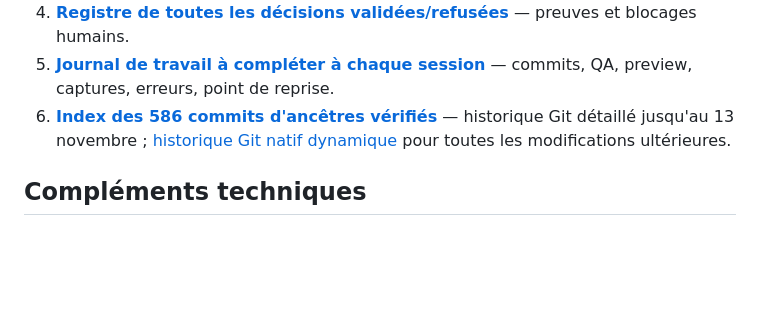
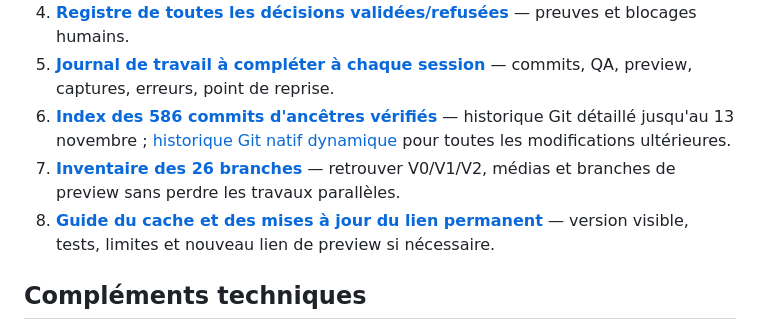
Before and after one commit to OBIANG5/World-Health-Vision, a Markdown page: CONTINUITE_WORLD_VISION.md, the part around the change. Rendered like a GitHub page; blank space fills up the shorter version.

Commit message:
docs(continuity): root START HERE links 26 branches and explicit stale-preview troubleshooting

```diff
--- a/CONTINUITE_WORLD_VISION.md
+++ b/CONTINUITE_WORLD_VISION.md
@@ -23,6 +23,8 @@
 4. **[Registre de toutes les décisions validées/refusées](worldhealth-vision-v2/docs/continuity/DECISION_REGISTER.md)** — preuves et blocages humains.
 5. **[Journal de travail à compléter à chaque session](worldhealth-vision-v2/docs/continuity/WORK_JOURNAL.md)** — commits, QA, preview, captures, erreurs, point de reprise.
 6. **[Index des 586 commits d'ancêtres vérifiés](worldhealth-vision-v2/docs/continuity/COMMIT_HISTORY_INDEX.md)** — historique Git détaillé jusqu'au 13 novembre ; [historique Git natif dynamique](https://github.com/OBIANG5/World-Health-Vision/commits/feature/world-vision-media-studio/) pour toutes les modifications ultérieures.
+7. **[Inventaire des 26 branches](worldhealth-vision-v2/docs/continuity/BRANCHES_SNAPSHOT_2026-11-13.md)** — retrouver V0/V1/V2, médias et branches de preview sans perdre les travaux parallèles.
+8. **[Guide du cache et des mises à jour du lien permanent](worldhealth-vision-v2/docs/continuity/PREVIEW_RELEASES_AND_CACHE.md)** — version visible, tests, limites et nouveau lien de preview si nécessaire.
 
 ## Compléments techniques
 
```
